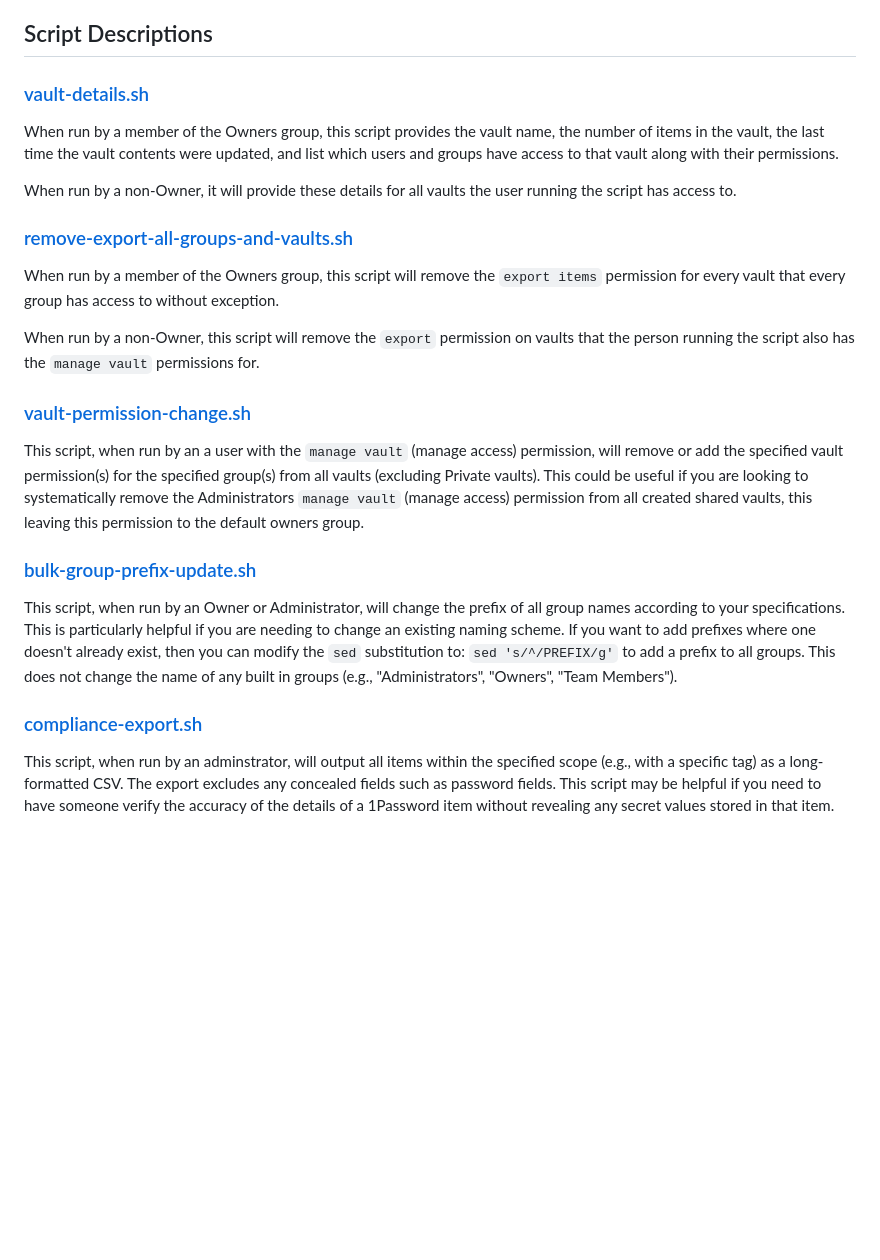
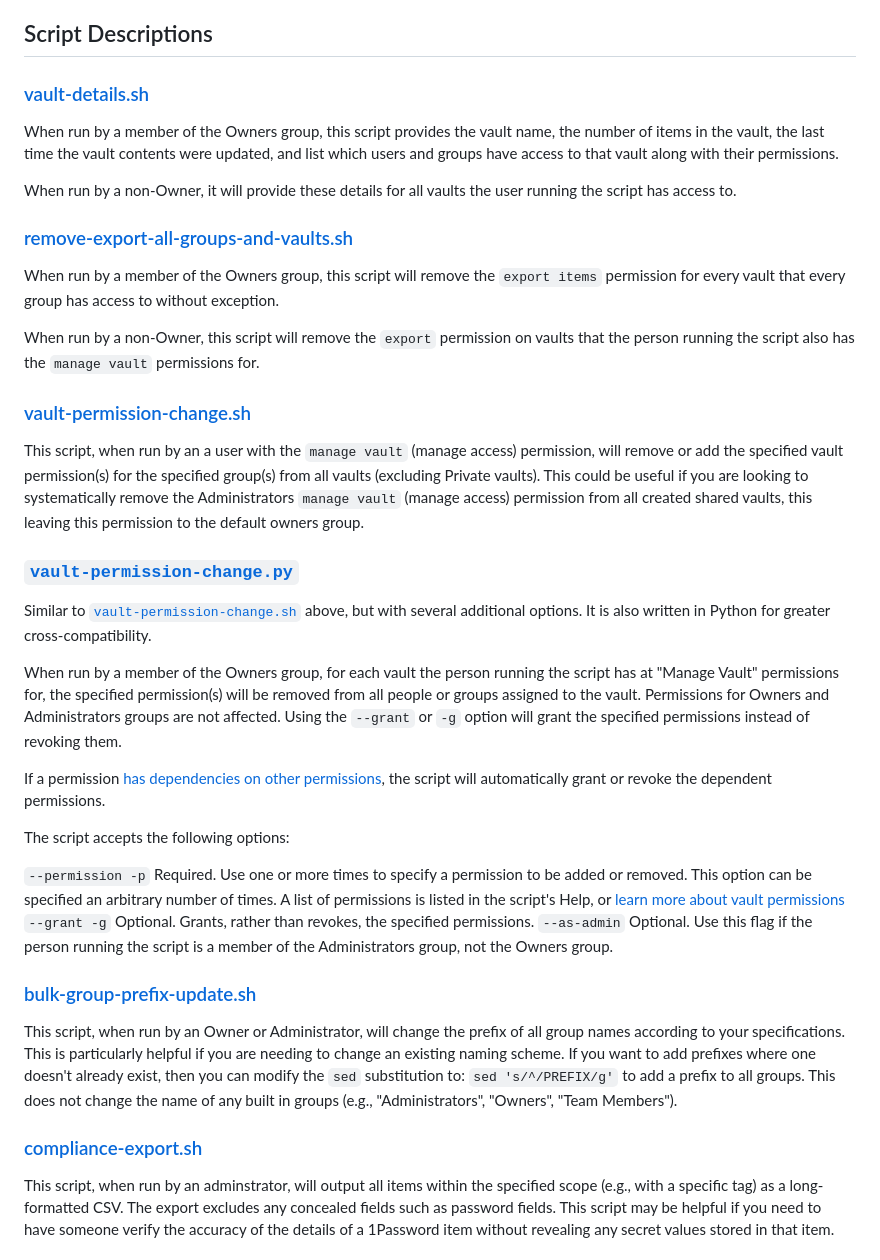
Before and after one commit to 1Password/solutions, a Markdown page: account-management/README.md, the part around the change printed below. GitHub-like rendering; blank space fills up the shorter version.

```diff
--- a/account-management/README.md
+++ b/account-management/README.md
@@ -22,7 +22,23 @@ When run by a non-Owner, this script will remove the `export` permission on vaul
 
 This script, when run by an a user with the `manage vault` (manage access) permission, will remove or add the specified vault permission(s) for the specified group(s) from all vaults (excluding Private vaults). This could be useful if you are looking to systematically remove the Administrators `manage vault` (manage access) permission from all created shared vaults, this leaving this permission to the default owners group.
 
-### [bulk-group-prefix-update.sh](bulk-group-prefix-update.sh)
+### [`vault-permission-change.py`](./vault-permission-change.py)
+
+Similar to [`vault-permission-change.sh`](#vault-permission-changesh) above, but with several additional options. It is also written in Python for greater cross-compatibility.
+
+When run by a member of the Owners group, for each vault the person running the script has at "Manage Vault" permissions for, the specified permission(s) will be removed from all people or groups assigned to the vault. Permissions for Owners and Administrators groups are not affected. Using the `--grant` or `-g` option will grant the specified permissions instead of revoking them.
+
+If a permission [has dependencies on other permissions](https://developer.1password.com/docs/cli/vault-permissions/), the script will automatically grant or revoke the dependent permissions.
+
+The script accepts the following options:
+
+`--permission -p` Required. Use one or more times to specify a permission to be added or removed. This option can be specified an arbitrary number of times. A list of permissions is listed in the script's Help, or [learn more about vault permissions](https://developer.1password.com/docs/cli/vault-permissions/)
+`--grant -g` Optional. Grants, rather than revokes, the specified permissions.
+`--as-admin` Optional. Use this flag if the person running the script is a member of the Administrators group, not the Owners group.
+
+
+
+### [bulk-group-prefix-update.sh](./bulk-group-prefix-update.sh)
 
 This script, when run by an Owner or Administrator, will change the prefix of all group names according to your specifications. This is particularly helpful if you are needing to change an existing naming scheme.
 If you want to add prefixes where one doesn't already exist, then you can modify the `sed` substitution to: `sed 's/^/PREFIX/g'` to add a prefix to all groups.
```
Also changed, not shown: other parts of account-management/README.md (+4 -4 lines).
